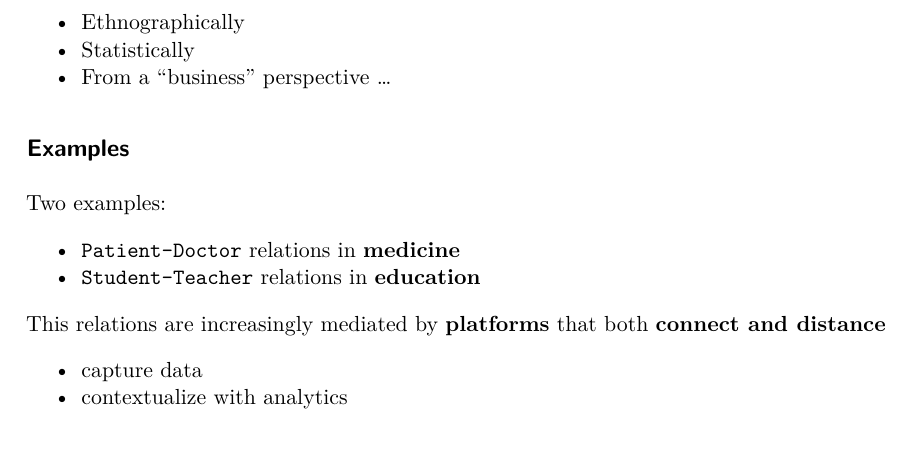
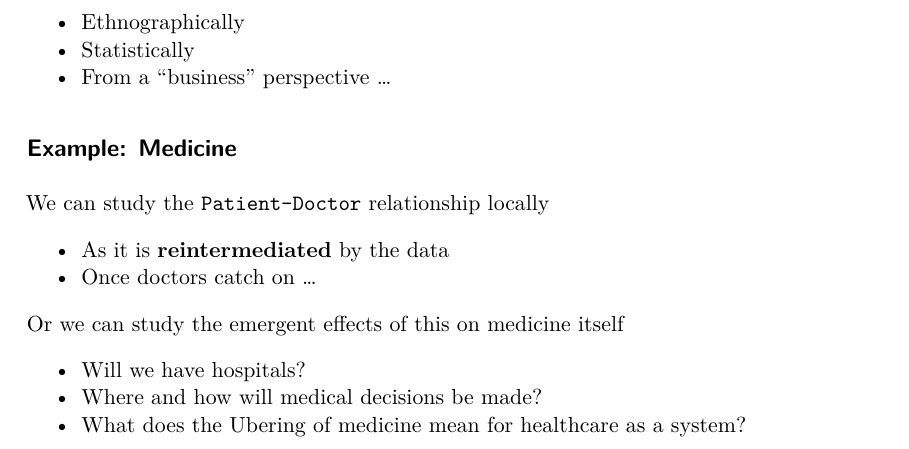
Before and after one commit to ontoligent/talk-data-as-representation, a Quarto document (index.qmd): part of page 6 of 6, cut so that both start at the same text. The pictures show the output file index.pdf that the author committed with the source.

Commit message:
It is done.

```diff
--- a/index.qmd
+++ b/index.qmd
@@ -152,14 +152,15 @@ But since society is built on relationships, we can empirically study these syst
 - Statistically
 - From a "business" perspective ...
 
-## Examples
+## Example: Medicine
 
-Two examples:
+We can study the  `Patient-Doctor` relationship locally
 
--   `Patient-Doctor` relations in **medicine**
--   `Student-Teacher` relations in **education**
+- As it is **reintermediated** by the data
+- Once doctors catch on ...
 
-This relations are increasingly mediated by **platforms** that both **connect and distance**
+Or we can study the emergent effects of this on medicine itself
 
--   capture data
--   contextualize with analytics
+- Will we have hospitals?
+- Where and how will medical decisions be made?
+- What does the Ubering of medicine mean for healthcare as a system?
```
Also changed, not shown: index.html, index.pdf.
